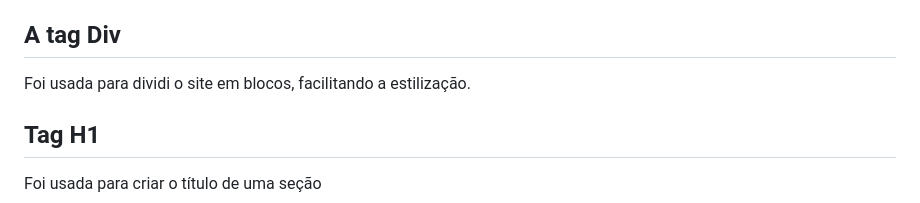
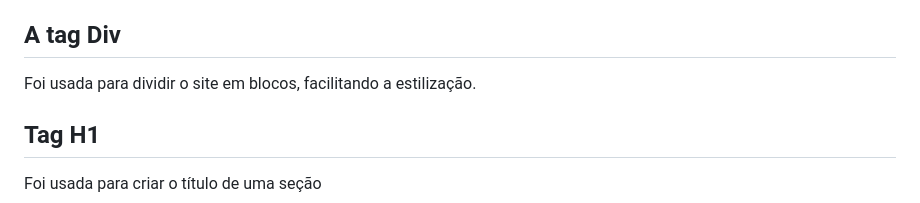
Before and after one commit to Inaciosant/di-couros, a Markdown page: README.md, the part around the change. GitHub-like rendering.

```diff
--- a/README.md
+++ b/README.md
@@ -17,7 +17,7 @@ https://di-couros.netlify.app/
 Foi usada para criar o Cabeçalho do site.
 
 ## A tag Div
-Foi usada para dividi o site em blocos, facilitando a estilização.
+Foi usada para dividir o site em blocos, facilitando a estilização.
 
 ## Tag H1
 Foi usada para criar o título de uma seção
```
